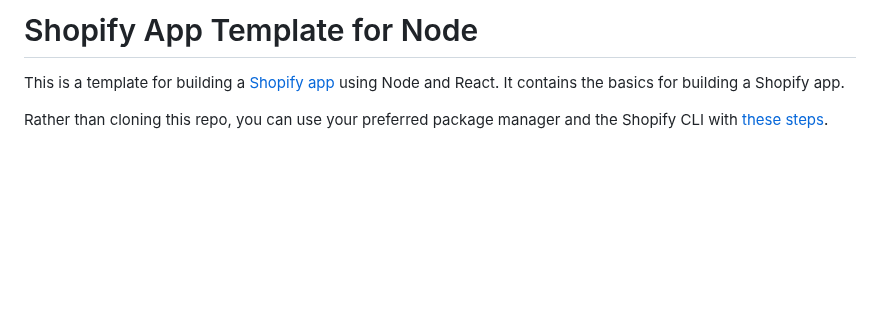
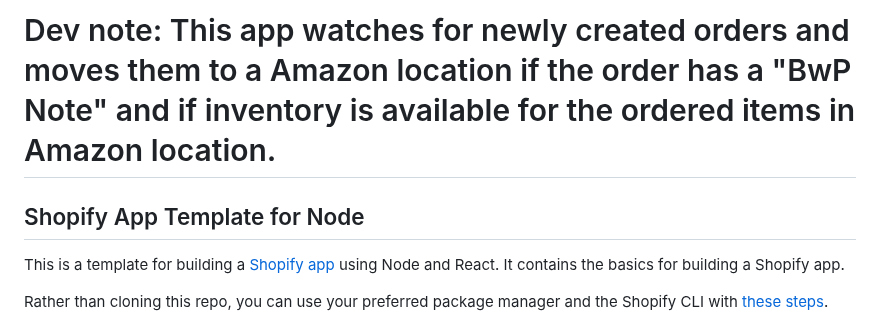
Before and after one commit to brsyvz/shopify-fulfillment-mover, a Markdown page: README.md, the part around the change. Drawn GitHub-style; blank space fills up the shorter version.

```diff
--- a/README.md
+++ b/README.md
@@ -1,4 +1,7 @@
-# Shopify App Template for Node
+# Dev note: This app watches for newly created orders and moves them to a Amazon location if the order has a "BwP Note" and if inventory is available for the ordered items in Amazon location.
+
+
+## Shopify App Template for Node
 
 This is a template for building a [Shopify app](https://shopify.dev/docs/apps/getting-started) using Node and React. It contains the basics for building a Shopify app.
 
```
